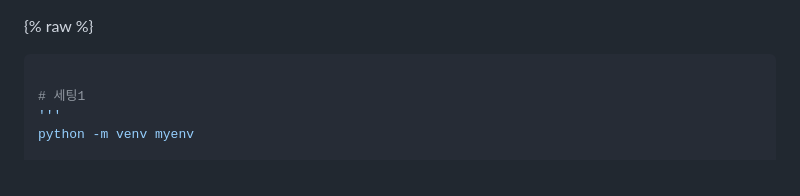
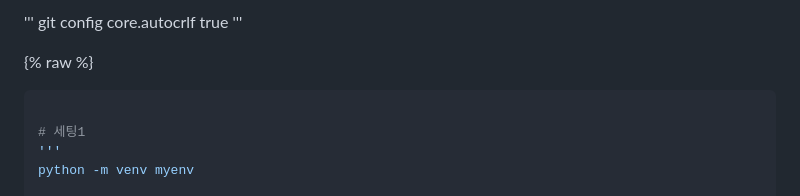
Before and after one commit to vanhalenpanama/weniv_blog, a Markdown page: blog/[20240814]_[0814 Django 복습]_[django]_[]_[0814 Django 복습]_[].md, the part around the change. GitHub-like rendering.

Commit message:
:truck: 0814 blog add contents

````diff
--- a/blog/[20240814]_[0814 Django 복습]_[django]_[]_[0814 Django 복습]_[].md
+++ b/blog/[20240814]_[0814 Django 복습]_[django]_[]_[0814 Django 복습]_[].md
@@ -1,3 +1,7 @@
+'''
+git config core.autocrlf true
+'''
+
 {% raw %}
 ```python
 
````
